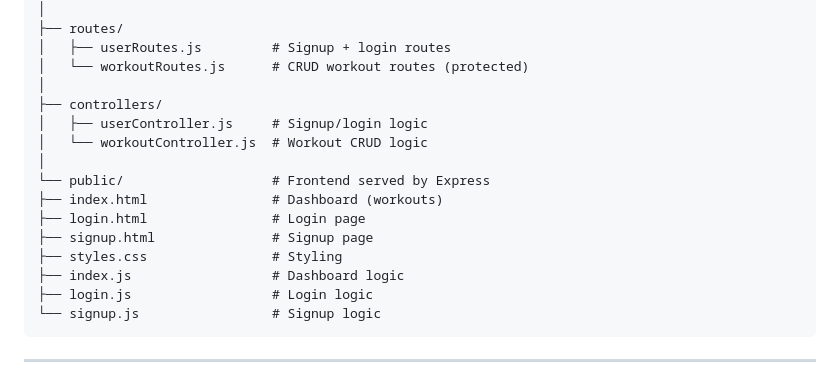
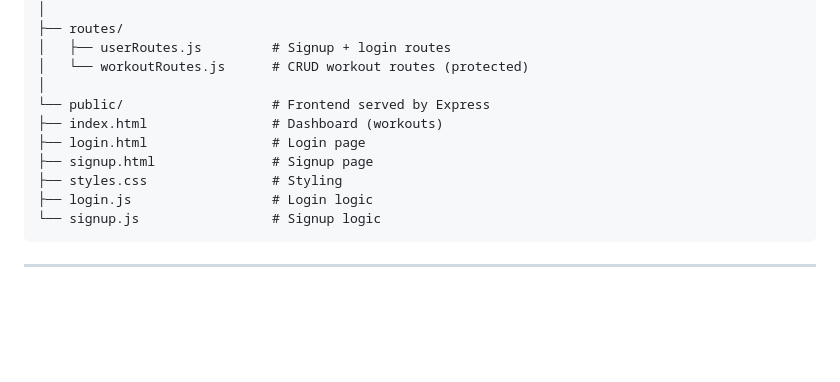
Before and after one commit to ORandoNat/workout-log-api, a Markdown page: README.md, the part around the change. Rendered like a GitHub page; blank space fills up the shorter version.

Commit message:
Update README to reflect project structure changes
Removed controllers and index.js from README structure.

````diff
--- a/README.md
+++ b/README.md
@@ -75,16 +75,11 @@ workout-log-api/
 │   ├── userRoutes.js         # Signup + login routes
 │   └── workoutRoutes.js      # CRUD workout routes (protected)
 │
-├── controllers/
-│   ├── userController.js     # Signup/login logic
-│   └── workoutController.js  # Workout CRUD logic
-│
 └── public/                   # Frontend served by Express
 ├── index.html                # Dashboard (workouts)
 ├── login.html                # Login page
 ├── signup.html               # Signup page
 ├── styles.css                # Styling
-├── index.js                  # Dashboard logic
 ├── login.js                  # Login logic
 └── signup.js                 # Signup logic
 ```
````
